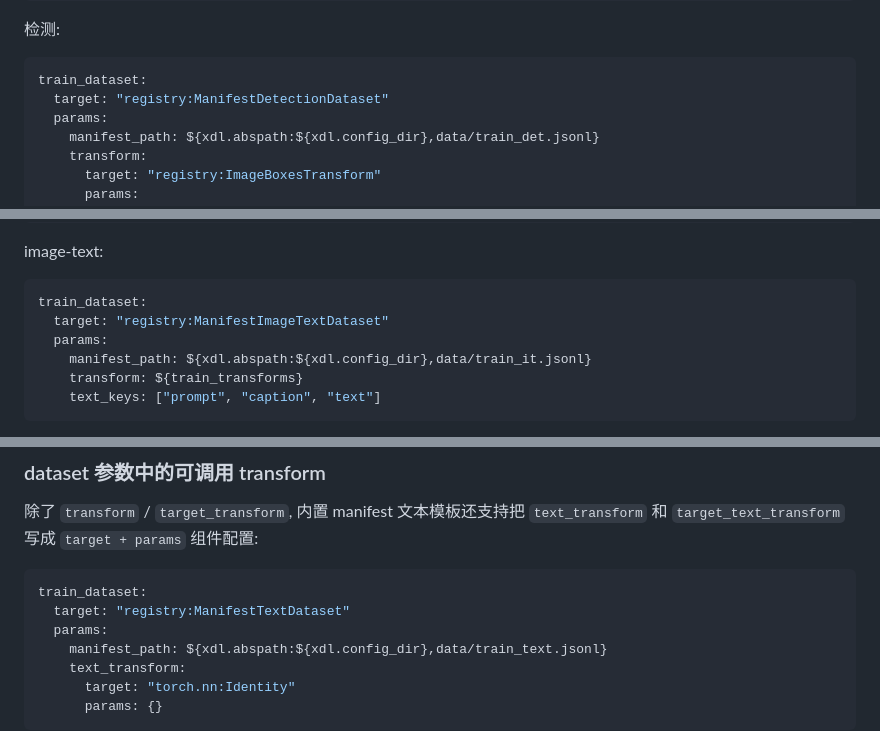
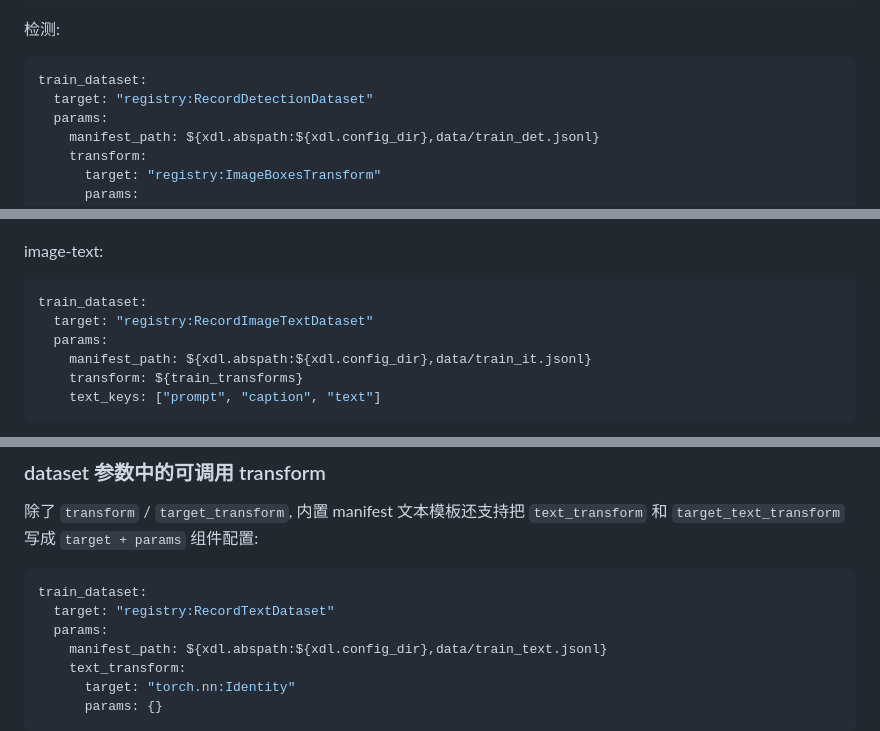
Before and after one commit to xlong-c/XDL, a Markdown page: docs/CONFIG.md, 3 parts joined by grey strips. GitHub-like rendering.

````diff
--- a/docs/CONFIG.md
+++ b/docs/CONFIG.md
@@ -447,7 +449,7 @@ train_dataset:
 
 ```yaml
 train_dataset:
-  target: "registry:ManifestDetectionDataset"
+  target: "registry:RecordDetectionDataset"
   params:
     manifest_path: ${xdl.abspath:${xdl.config_dir},data/train_det.jsonl}
     transform:
@@ -469,7 +471,7 @@ image-text:
 
 ```yaml
 train_dataset:
-  target: "registry:ManifestImageTextDataset"
+  target: "registry:RecordImageTextDataset"
   params:
     manifest_path: ${xdl.abspath:${xdl.config_dir},data/train_it.jsonl}
     transform: ${train_transforms}
@@ -587,7 +589,7 @@ callbacks:
 
 ```yaml
 train_dataset:
-  target: "registry:ManifestTextDataset"
+  target: "registry:RecordTextDataset"
   params:
     manifest_path: ${xdl.abspath:${xdl.config_dir},data/train_text.jsonl}
     text_transform:
````
Also changed, not shown: other parts of docs/CONFIG.md (+22 -20 lines).
